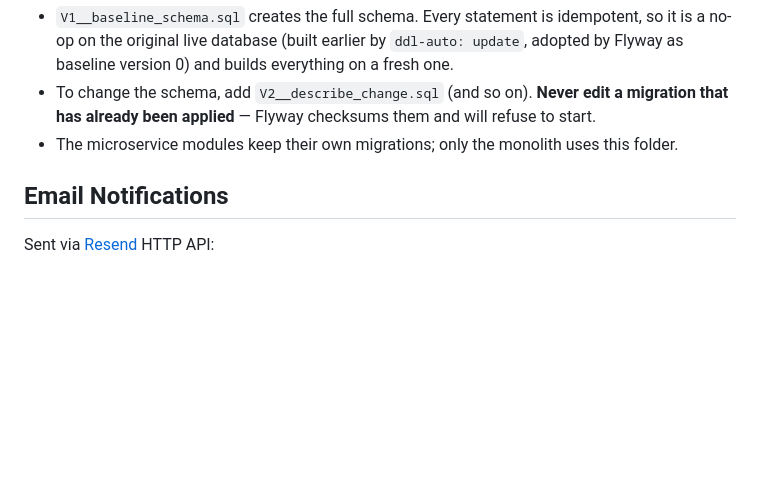
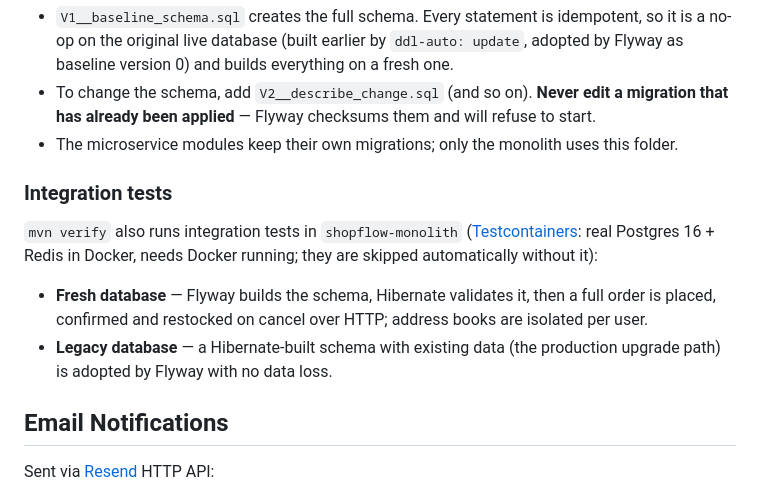
Before and after one commit to GanasalaChandana/Event-Driven-E-Commerce, a Markdown page: README.md, the part around the change. Rendered like a GitHub page; blank space fills up the shorter version.

Commit message:
README: document the integration tests

```diff
--- a/README.md
+++ b/README.md
@@ -567,6 +567,13 @@ The monolith's schema is managed by [Flyway](https://flywaydb.org) (`shopflow-mo
 - To change the schema, add `V2__describe_change.sql` (and so on). **Never edit a migration that has already been applied** — Flyway checksums them and will refuse to start.
 - The microservice modules keep their own migrations; only the monolith uses this folder.
 
+### Integration tests
+
+`mvn verify` also runs integration tests in `shopflow-monolith` ([Testcontainers](https://testcontainers.com): real Postgres 16 + Redis in Docker, needs Docker running; they are skipped automatically without it):
+
+- **Fresh database** — Flyway builds the schema, Hibernate validates it, then a full order is placed, confirmed and restocked on cancel over HTTP; address books are isolated per user.
+- **Legacy database** — a Hibernate-built schema with existing data (the production upgrade path) is adopted by Flyway with no data loss.
+
 ## Email Notifications
 
 Sent via [Resend](https://resend.com) HTTP API:
```
